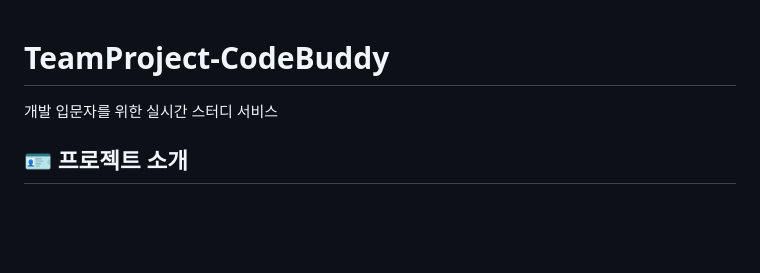
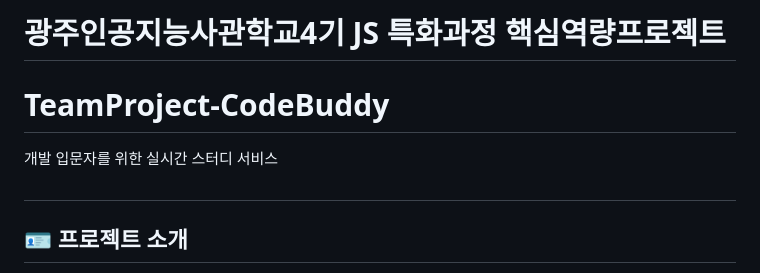
Before and after one commit to asdfgl98/Project-CodeBuddy, a Markdown page: readme.md, the part around the change. Rendered like a GitHub page; blank space fills up the shorter version.

```diff
--- a/readme.md
+++ b/readme.md
@@ -1,5 +1,7 @@
+# 광주인공지능사관학교4기 JS 특화과정 핵심역량프로젝트
 # TeamProject-CodeBuddy
 개발 입문자를 위한 실시간 스터디 서비스
+##
 
 
 ## 🪪 프로젝트 소개
```
